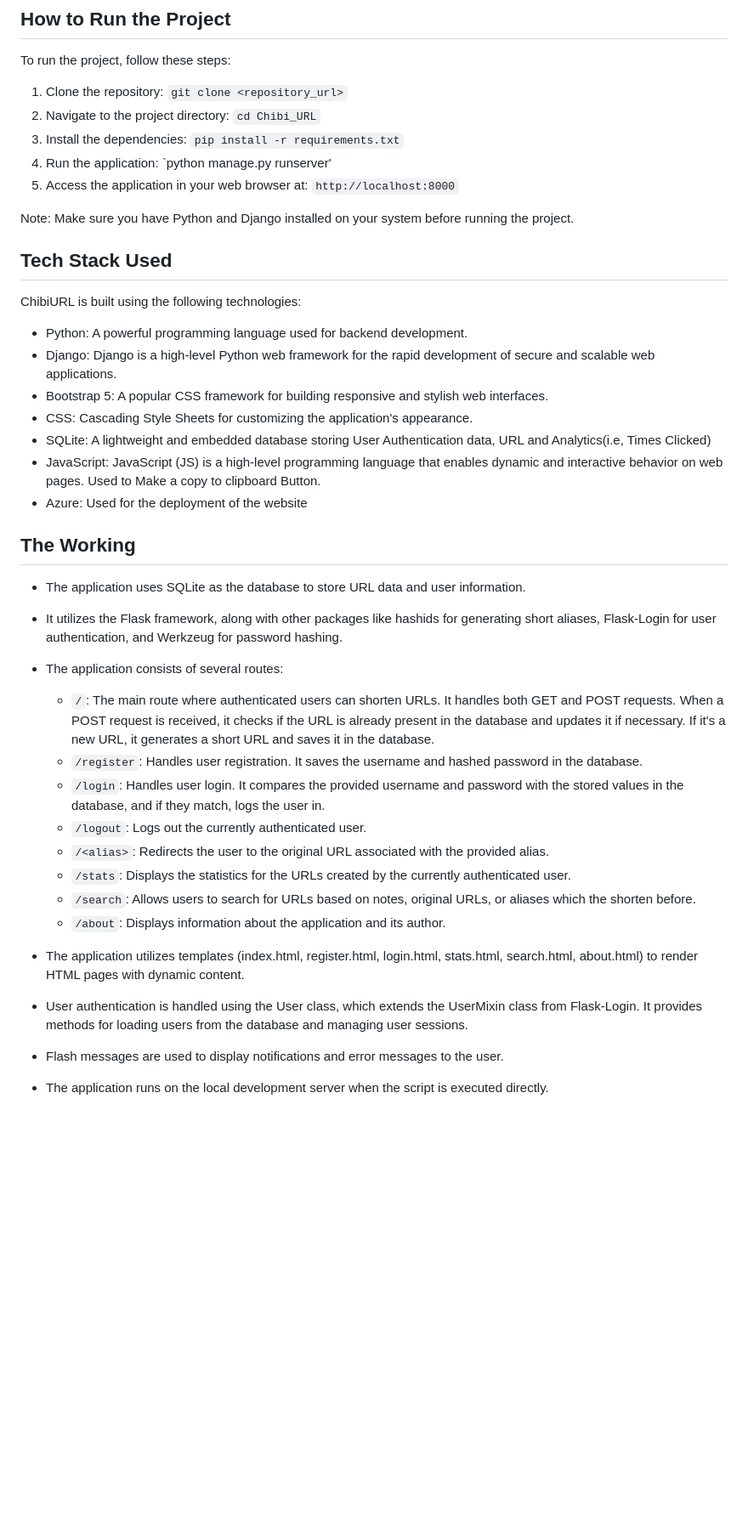
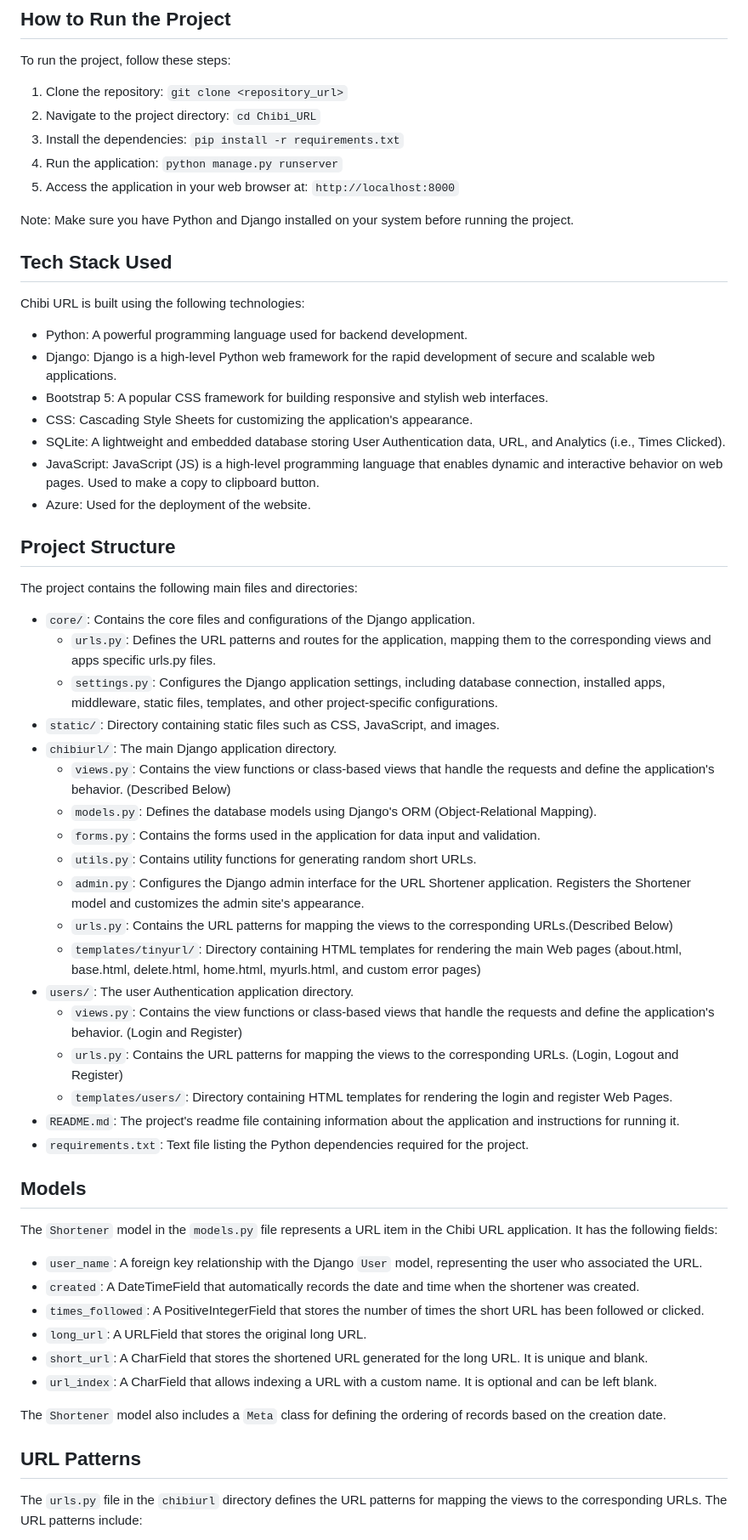
Before and after one commit to EGhost98/Chibi_URL, a Markdown page: README.md, the part around the change printed below. Shown: that part at 85% size. Rendered like a GitHub page; blank space fills up the shorter version.

```diff
--- a/README.md
+++ b/README.md
@@ -13,36 +13,57 @@ To run the project, follow these steps:
 1. Clone the repository: `git clone <repository_url>`
 2. Navigate to the project directory: `cd Chibi_URL`
 3. Install the dependencies: `pip install -r requirements.txt`
-4. Run the application: `python manage.py runserver'
+4. Run the application: `python manage.py runserver`
 5. Access the application in your web browser at: `http://localhost:8000`
 
 Note: Make sure you have Python and Django installed on your system before running the project.
 
 ## Tech Stack Used
-ChibiURL is built using the following technologies:
+Chibi URL is built using the following technologies:
 
 - Python: A powerful programming language used for backend development.
 - Django: Django is a high-level Python web framework for the rapid development of secure and scalable web applications.
 - Bootstrap 5: A popular CSS framework for building responsive and stylish web interfaces.
 - CSS: Cascading Style Sheets for customizing the application's appearance.
-- SQLite: A lightweight and embedded database storing User Authentication data, URL and Analytics(i.e, Times Clicked)
-- JavaScript: JavaScript (JS) is a high-level programming language that enables dynamic and interactive behavior on web pages. Used to Make a copy to clipboard Button.
-- Azure: Used for the deployment of the website
+- SQLite: A lightweight and embedded database storing User Authentication data, URL, and Analytics (i.e., Times Clicked).
+- JavaScript: JavaScript (JS) is a high-level programming language that enables dynamic and interactive behavior on web pages. Used to make a copy to clipboard button.
+- Azure: Used for the deployment of the website.
 
-## The Working
-- The application uses SQLite as the database to store URL data and user information.
-- It utilizes the Flask framework, along with other packages like hashids for generating short aliases, Flask-Login for user authentication, and Werkzeug for password hashing.
-- The application consists of several routes:
-  - `/`: The main route where authenticated users can shorten URLs. It handles both GET and POST requests. When a POST request is received, it checks if the URL is already present in the database and updates it if necessary. If it's a new URL, it generates a short URL and saves it in the database.
-  - `/register`: Handles user registration. It saves the username and hashed password in the database.
-  - `/login`:  Handles user login. It compares the provided username and password with the stored values in the database, and if they match, logs the user in.
-  - `/logout`: Logs out the currently authenticated user.
-  - `/<alias>`: Redirects the user to the original URL associated with the provided alias.
-  - `/stats`: Displays the statistics for the URLs created by the currently authenticated user.
-  - `/search`: Allows users to search for URLs based on notes, original URLs, or aliases which the shorten before.
-  - `/about`: Displays information about the application and its author.
+## Project Structure
+The project contains the following main files and directories:
 
-- The application utilizes templates (index.html, register.html, login.html, stats.html, search.html, about.html) to render HTML pages with dynamic content.
-- User authentication is handled using the User class, which extends the UserMixin class from Flask-Login. It provides methods for loading users from the database and managing user sessions.
-- Flash messages are used to display notifications and error messages to the user.
-- The application runs on the local development server when the script is executed directly.
+- `core/`: Contains the core files and configurations of the Django application.
+  - `urls.py`: Defines the URL patterns and routes for the application, mapping them to the corresponding views and apps specific urls.py files.
+  - `settings.py`: Configures the Django application settings, including database connection, installed apps, middleware, static files, templates, and other project-specific configurations.
+- `static/`: Directory containing static files such as CSS, JavaScript, and images.
+- `chibiurl/`: The main Django application directory.
+  - `views.py`: Contains the view functions or class-based views that handle the requests and define the application's behavior. (Described Below)
+  - `models.py`: Defines the database models using Django's ORM (Object-Relational Mapping).
+  - `forms.py`: Contains the forms used in the application for data input and validation.
+  - `utils.py`: Contains utility functions for generating random short URLs.
+  - `admin.py`: Configures the Django admin interface for the URL Shortener application. Registers the Shortener model and customizes the admin site's appearance.
+  - `urls.py`: Contains the URL patterns for mapping the views to the corresponding URLs.(Described Below)
+  - `templates/tinyurl/`: Directory containing HTML templates for rendering the main Web pages (about.html, base.html, delete.html, home.html, myurls.html, and custom error pages)
+- `users/`: The user Authentication application directory.
+  - `views.py`: Contains the view functions or class-based views that handle the requests and define the application's behavior. (Login and Register)
+  - `urls.py`: Contains the URL patterns for mapping the views to the corresponding URLs. (Login, Logout and Register)
+  - `templates/users/`: Directory containing HTML templates for rendering the login and register Web Pages.
+- `README.md`: The project's readme file containing information about the application and instructions for running it.
+- `requirements.txt`: Text file listing the Python dependencies required for the project.
+
+## Models
+The `Shortener` model in the `models.py` file represents a URL item in the Chibi URL application. It has the following fields:
+
+- `user_name`: A foreign key relationship with the Django `User` model, representing the user who associated the URL.
+- `created`: A DateTimeField that automatically records the date and time when the shortener was created.
+- `times_followed`: A PositiveIntegerField that stores the number of times the short URL has been followed or clicked.
+- `long_url`: A URLField that stores the original long URL.
+- `short_url`: A CharField that stores the shortened URL generated for the long URL. It is unique and blank.
+- `url_index`: A CharField that allows indexing a URL with a custom name. It is optional and can be left blank.
+
+The `Shortener` model also includes a `Meta` class for defining the ordering of records based on the creation date.
+
+
+## URL Patterns
+The `urls.py` file in the `chibiurl` directory defines the URL patterns for mapping the views to the corresponding URLs. The URL patterns include:
+
```
Also changed, not shown: other parts of README.md (+74 -11 lines).
